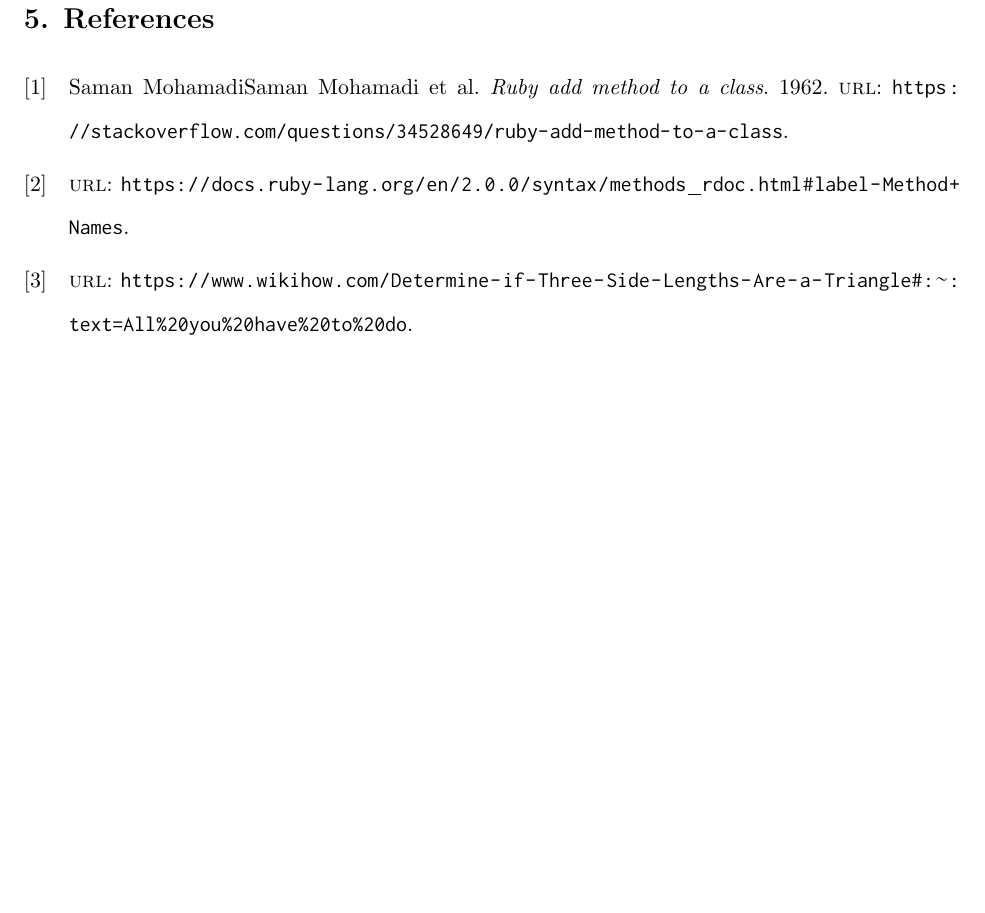
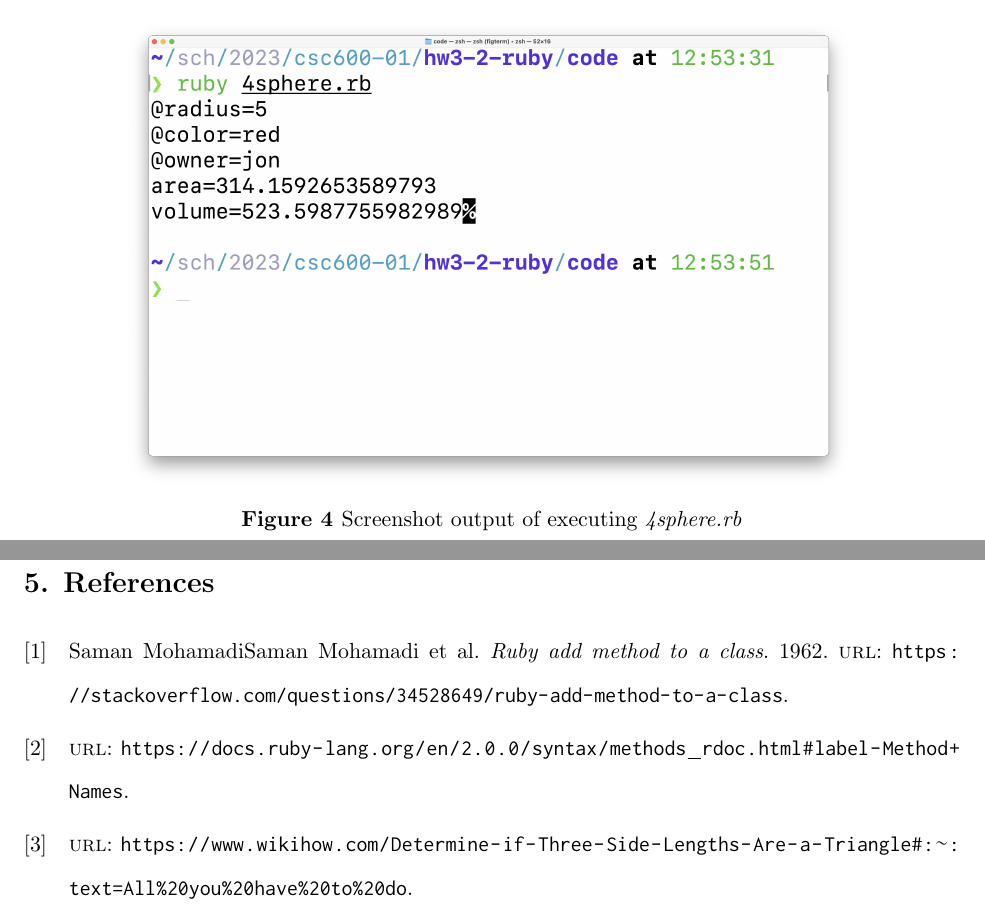
Before and after one commit to mandynoto/csc600-01-hw3-2-ruby, a LaTeX document (main.tex, which reads src/4sphere.tex): part of page 7 of 7 before the commit and two parts of pages 6 and 7 of 7 after it, the two joined at a grey line, cut at the place of the change, the shorter picture padded with empty space. Compiled offline with pdfLaTeX.

Commit message:
feat(4w): show test-case output

```diff
--- a/src/4sphere.tex
+++ b/src/4sphere.tex
@@ -3,3 +3,11 @@
   \label{lst: source code of 1-family-pro}
   \inputminted[rulecolor=gray(x11gray),linenos,frame=lines,framesep=5mm]{ruby}{code/4sphere.rb}
 \end{listing}
+\begin{figure}[H] % shows screenshot output of code
+	\centering
+	\includegraphics[height=.5\linewidth]{4sphere.PNG}
+	\setlength{\captionmargin}{0pt}
+	\caption{Screenshot output of executing \emph{4sphere.rb}}
+	\label{fig:4sphere.png}
+\end{figure}
+\addcontentssubsection{\textbf{Figure \ref{fig:4sphere.png}} Screenshot output of executing \emph {4sphere.rb}} % manually adds this listing to table of contents
```
Also changed, not shown: img/4sphere.PNG (added).
